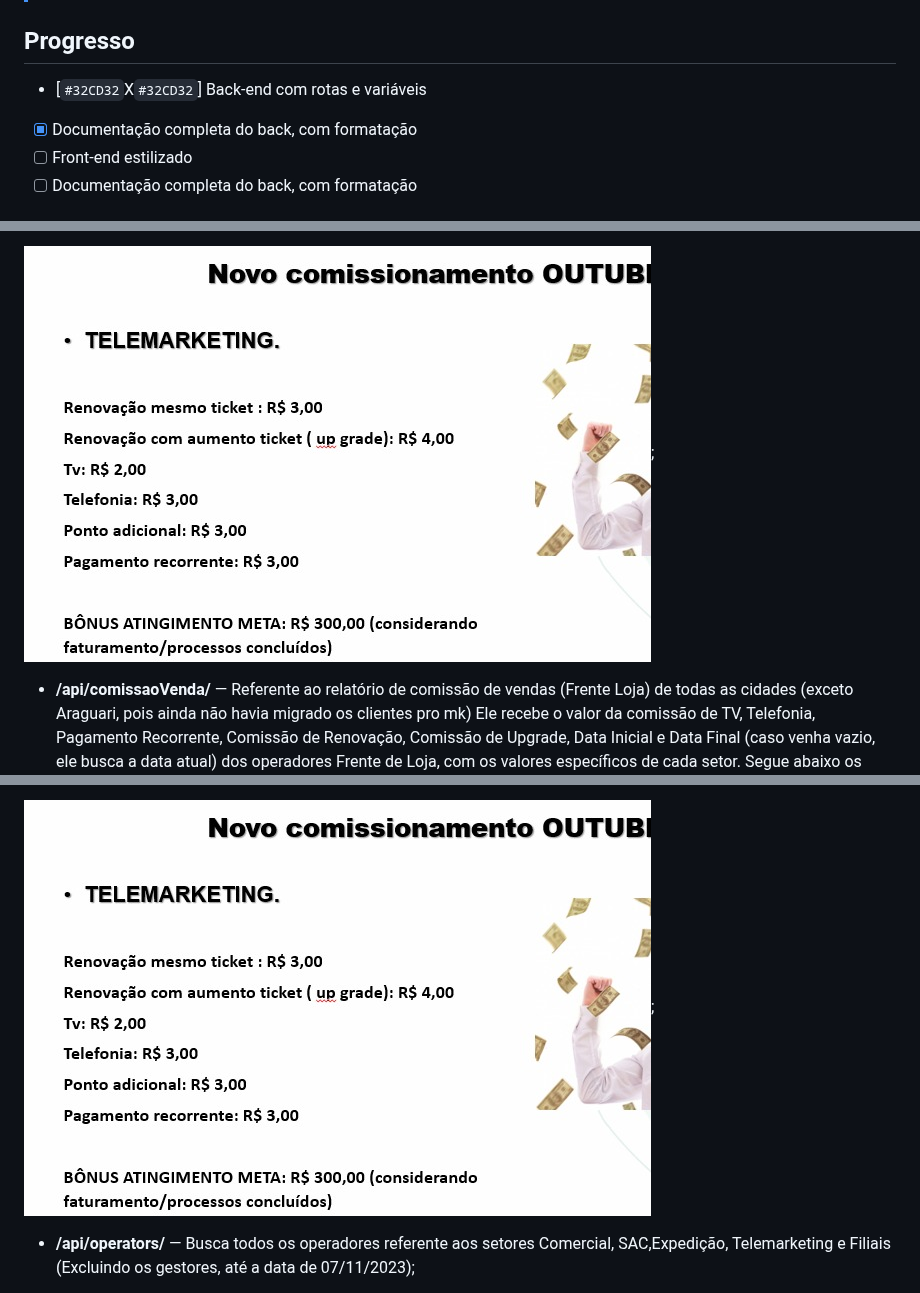
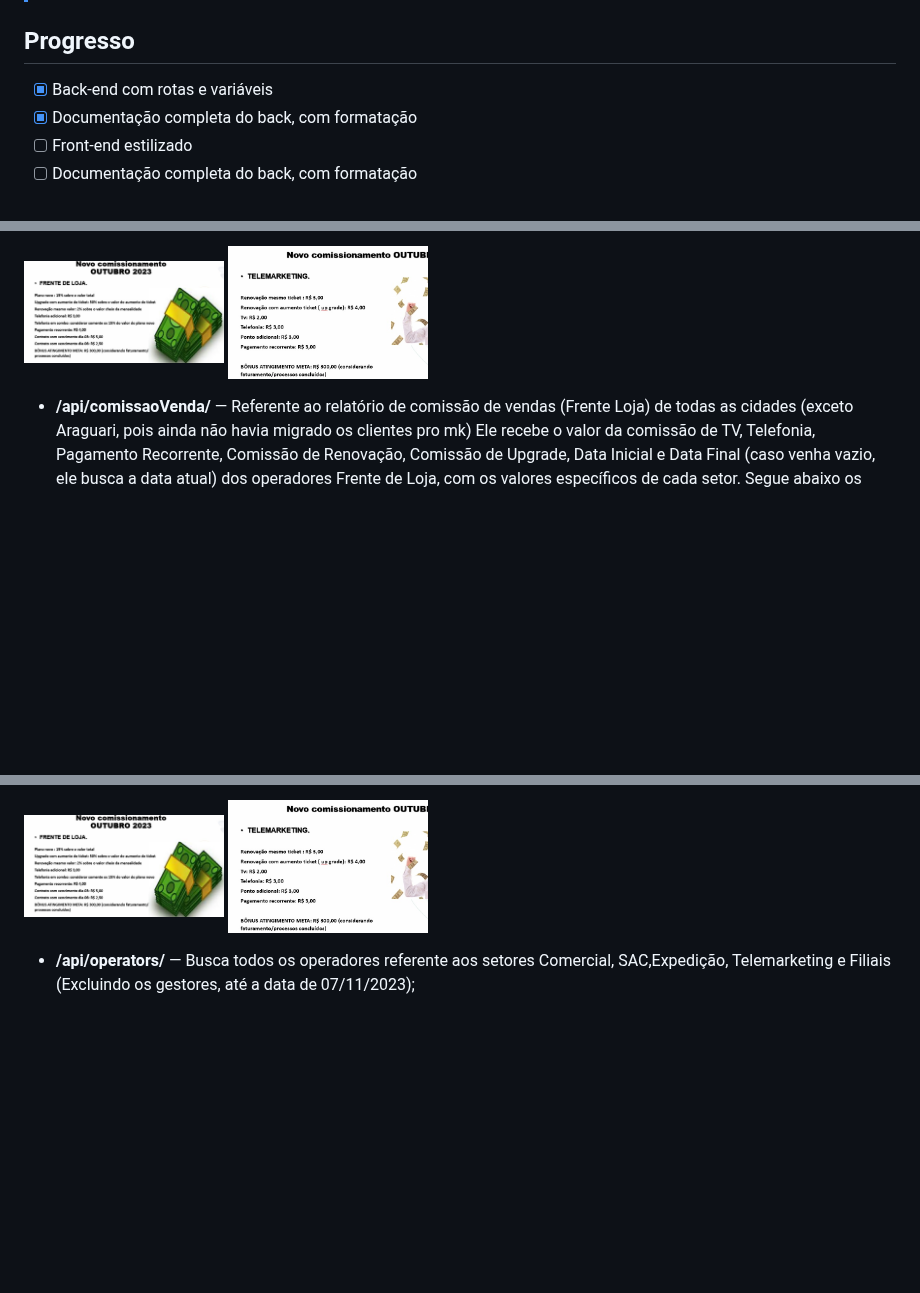
Before and after one commit to desenvolvimento03onnet/onnet-comissao-api, a Markdown page: README.md, 3 parts joined by grey strips. GitHub-like rendering; blank space fills up the shorter version.

Commit message:
Oitavo commit, corrigindo erros do README

```diff
--- a/README.md
+++ b/README.md
@@ -32,7 +32,7 @@
 
 ## Progresso
 
-- [`#32CD32`X`#32CD32`] Back-end com rotas e variáveis
+- [X] Back-end com rotas e variáveis
 - [X] Documentação completa do back, com formatação
 - [ ] Front-end estilizado
 - [ ] Documentação completa do back, com formatação
@@ -47,5 +47,9 @@
 
-![comissaoTelemarketing](./images/comissaoTelemarketing.jpg);
+ <img src="./images/comissaoFrenteLoja.jpg" width="200" />
+
+ <img src="./images/comissaoTelemarketing.jpg" width="200" />
+
+</p>
 
 - **/api/comissaoVenda/** — Referente ao relatório de comissão de vendas (Frente Loja) de todas as cidades (exceto Araguari, pois ainda não havia migrado os clientes pro mk) Ele recebe o valor da comissão de TV, Telefonia, Pagamento Recorrente, Comissão de Renovação, Comissão de Upgrade, Data Inicial e Data Final (caso venha vazio, ele busca a data atual) dos operadores Frente de Loja, com os valores específicos de cada setor. Segue abaixo os valores:
 
@@ -57,5 +65,9 @@
 
-![comissaoTelemarketing](./images/comissaoTelemarketing.jpg);
+ <img src="./images/comissaoFrenteLoja.jpg" width="200" />
+
+ <img src="./images/comissaoTelemarketing.jpg" width="200" />
+
+</p>
 
 - **/api/operators/** — Busca todos os operadores referente aos setores Comercial, SAC,Expedição, Telemarketing e Filiais (Excluindo os gestores, até a data de 07/11/2023);
 
```
Also changed, not shown: other parts of README.md (+7 -3 lines).
